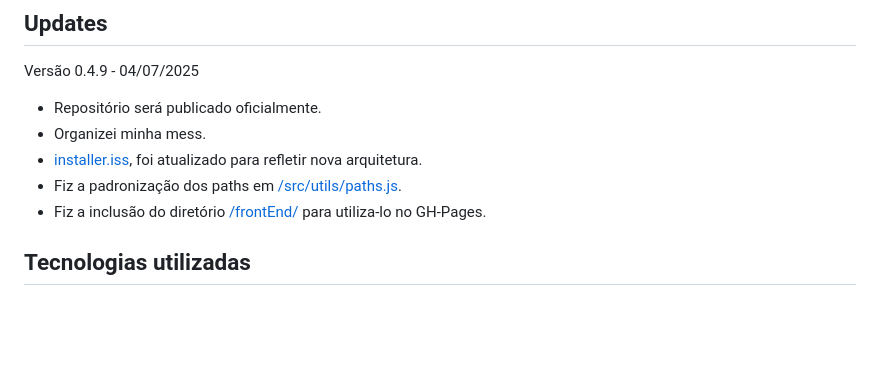
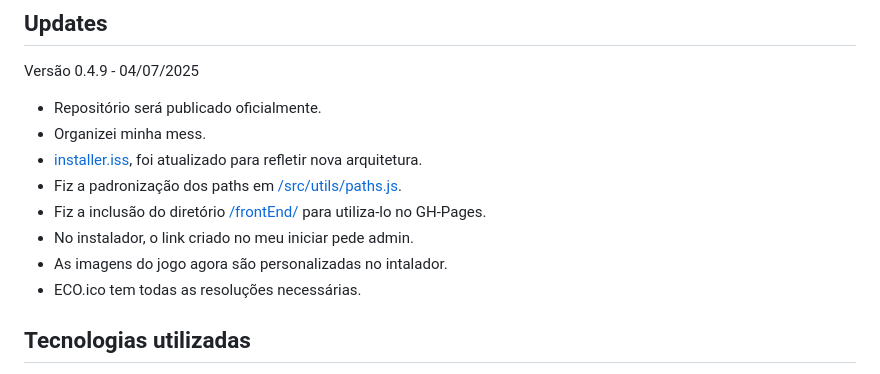
Before and after one commit to Daniel-Paschoalinoto/eco, a Markdown page: README.md, the part around the change. Drawn GitHub-style; blank space fills up the shorter version.

Commit message:
Lembrei de mais coisas que fiz

```diff
--- a/README.md
+++ b/README.md
@@ -16,6 +16,9 @@ Versão 0.4.9 - 04/07/2025
 - [installer.iss](./build/installer.iss), foi atualizado para refletir nova arquitetura.
 - Fiz a padronização dos paths em [/src/utils/paths.js](./src/utils/paths.js).
 - Fiz a inclusão do diretório [/frontEnd/](./frontEnd/) para utiliza-lo no GH-Pages.
+- No instalador, o link criado no meu iniciar pede admin.
+- As imagens do jogo agora são personalizadas no intalador.
+- ECO.ico tem todas as resoluções necessárias.
 
 ## Tecnologias utilizadas
 
```
